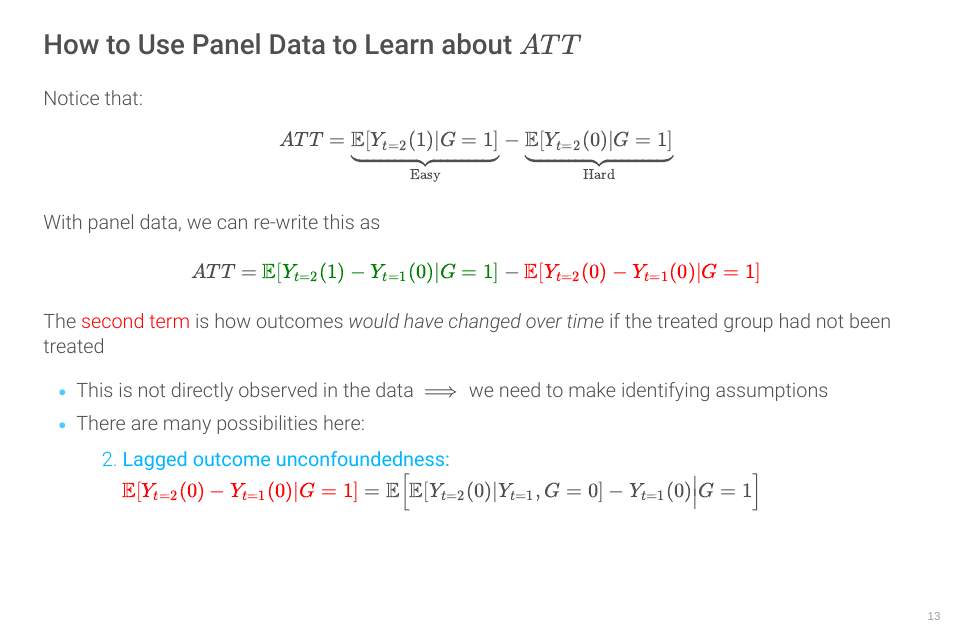
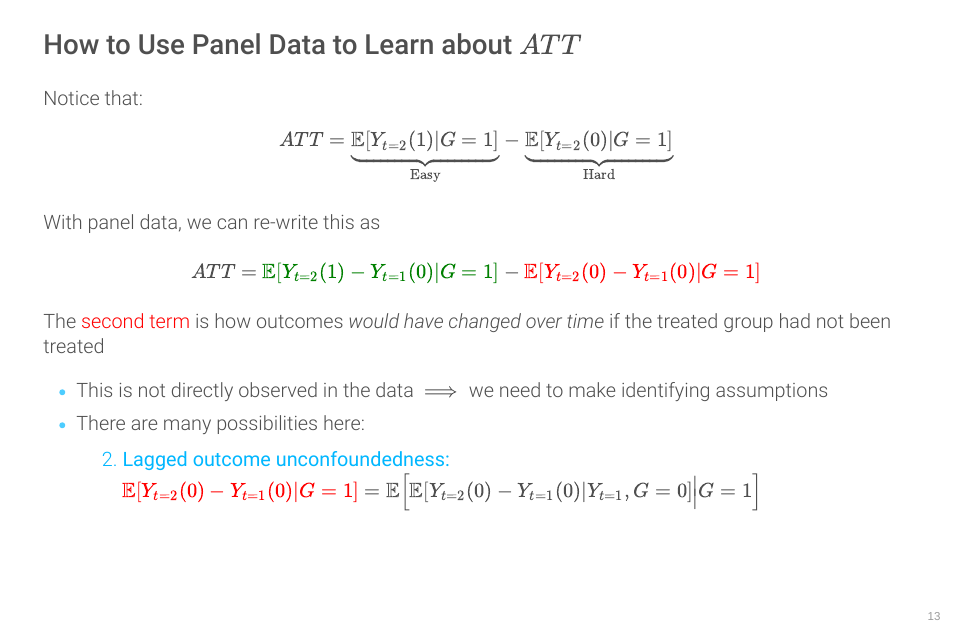
Before and after one commit to bcallaway11/bank-of-portugal, a Quarto document (Slides/01_DID-Introduction.qmd): page 12 of 74. The pictures show the output file Slides/01_DID-Introduction.html that the author committed with the source, opened offline.

Commit message:
small changes

```diff
--- a/Slides/01_DID-Introduction.qmd
+++ b/Slides/01_DID-Introduction.qmd
@@ -254,7 +254,7 @@ The <span style="color:red">second term</span> is how outcomes *would have chang
 * This is not directly observed in the data $\implies$ we need to make identifying assumptions
 
 * There are many possibilities here:
-    2. <span class="alert-blue">Lagged outcome unconfoundedness: </span> $\color{red}{\E[Y_{t=2}(0) - Y_{t=1}(0) | G=1]} = \E\Big[ \E[Y_{t=2}(0) | Y_{t=1}, G=0] - Y_{t=1}(0) \Big| G=1\Big]$
+    2. <span class="alert-blue">Lagged outcome unconfoundedness: </span> $\color{red}{\E[Y_{t=2}(0) - Y_{t=1}(0) | G=1]} = \E\Big[ \E[Y_{t=2}(0) - Y_{t=1}(0) | Y_{t=1}, G=0] \Big| G=1\Big]$
 
 ## How to Use Panel Data to Learn about $ATT$ {visibility="uncounted"}
 
```
Also changed, not shown: Slides/01_DID-Introduction.html.
